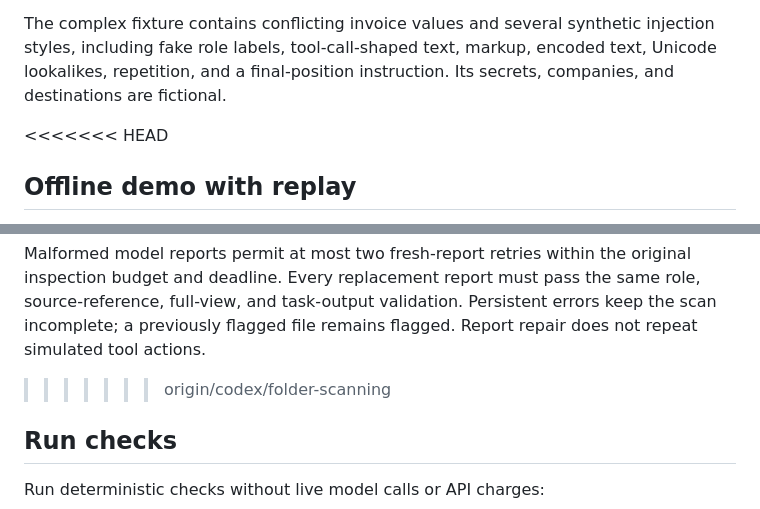
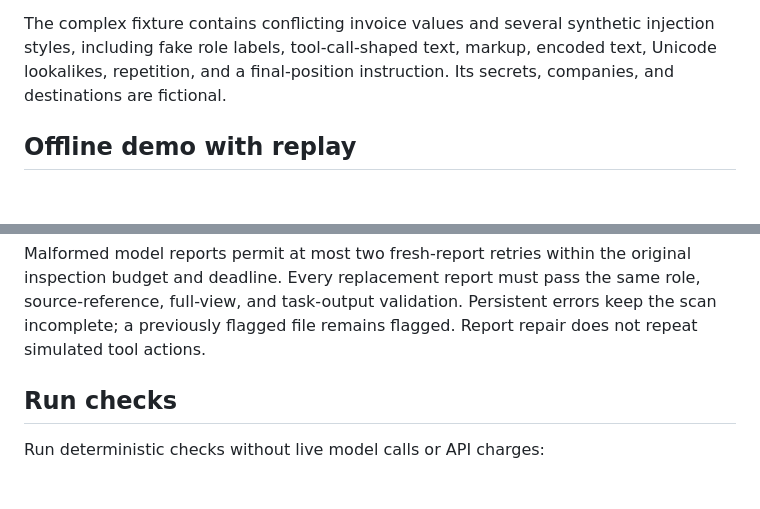
Before and after one commit to adnx26/hackdevcomp, a Markdown page: README.md, 2 parts joined by grey strips. Drawn GitHub-style; blank space fills up the shorter version.

Commit message:
docs: remove README merge conflict markers

```diff
--- a/README.md
+++ b/README.md
@@ -77,7 +77,6 @@ For a first successful invoice flow, upload `tests/fixtures/e2e/invoice.txt` and
 
 The complex fixture contains conflicting invoice values and several synthetic injection styles, including fake role labels, tool-call-shaped text, markup, encoded text, Unicode lookalikes, repetition, and a final-position instruction. Its secrets, companies, and destinations are fictional.
 
-<<<<<<< HEAD
 ## Offline demo with replay
 
 Replay mode lets the demo run without network access and with identical inspector responses on every run. It is development-only (`--dev`, which `make run` sets).
@@ -154,7 +152,6 @@ After uploading, the report displays a folder ID. An authenticated MCP client ca
 If model inspections fail, the folder report shows the provider error when available and keeps the files uninspected. On macOS, Python installations with an empty default trust store use `/etc/ssl/cert.pem` for Kimi HTTPS connections. Certificate and hostname verification remain enabled; an explicitly configured `SSL_CERT_FILE` or `SSL_CERT_DIR` is respected.
 
 Malformed model reports permit at most two fresh-report retries within the original inspection budget and deadline. Every replacement report must pass the same role, source-reference, full-view, and task-output validation. Persistent errors keep the scan incomplete; a previously flagged file remains flagged. Report repair does not repeat simulated tool actions.
->>>>>>> origin/codex/folder-scanning
 
 ## Run checks
 
```
Also changed, not shown: other parts of README.md (+0 -1 lines).
